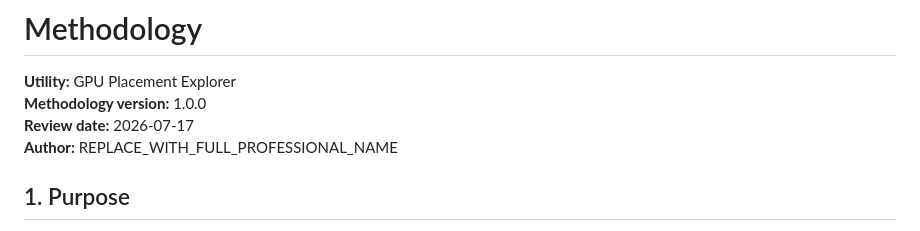
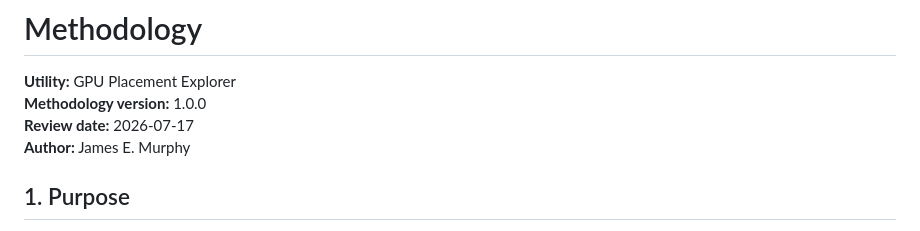
Before and after one commit to james-e-murphy/gpuplacement, a Markdown page: METHODOLOGY.md, the part around the change. GitHub-like rendering.

Commit message:
Change author name from placeholder
Updated author name in methodology document.

```diff
--- a/METHODOLOGY.md
+++ b/METHODOLOGY.md
@@ -3,7 +3,7 @@
 **Utility:** GPU Placement Explorer
 **Methodology version:** 1.0.0
 **Review date:** 2026-07-17
-**Author:** REPLACE_WITH_FULL_PROFESSIONAL_NAME
+**Author:** James E. Murphy
 
 ## 1. Purpose
 
```
